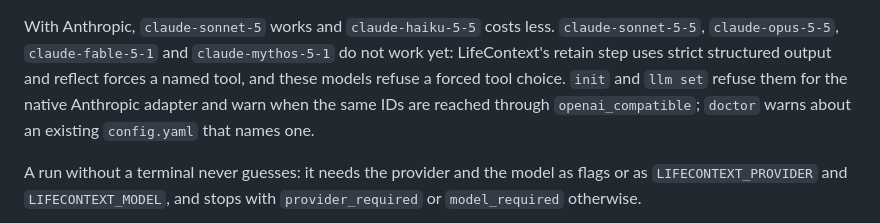
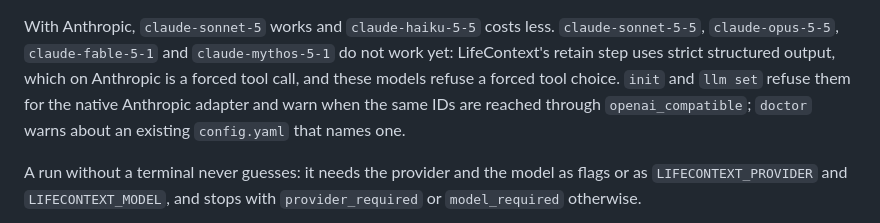
Before and after one commit to rundax/lifecontext, a Markdown page: docs/operations.md, the part around the change. GitHub-like rendering.

Commit message:
docs/operations.md: give the real reason the four Claude models fail
On Anthropic, retain's strict structured output is a forced tool call; the
Anthropic adapter sends no tool_choice for reflect. Matches Lane A's refusal
message.

```diff
--- a/docs/operations.md
+++ b/docs/operations.md
@@ -37,8 +37,8 @@ are available through `--provider` and `LIFECONTEXT_PROVIDER`.
 With Anthropic, `claude-sonnet-5` works and `claude-haiku-5-5` costs less.
 `claude-sonnet-5-5`, `claude-opus-5-5`, `claude-fable-5-1` and
 `claude-mythos-5-1` do not work yet: LifeContext's retain step uses strict
-structured output and reflect forces a named tool, and these models refuse a
-forced tool choice. `init` and `llm set` refuse them for the native Anthropic
+structured output, which on Anthropic is a forced tool call, and these models
+refuse a forced tool choice. `init` and `llm set` refuse them for the native Anthropic
 adapter and warn when the same IDs are reached through `openai_compatible`; `doctor`
 warns about an existing `config.yaml` that names one.
 
```
